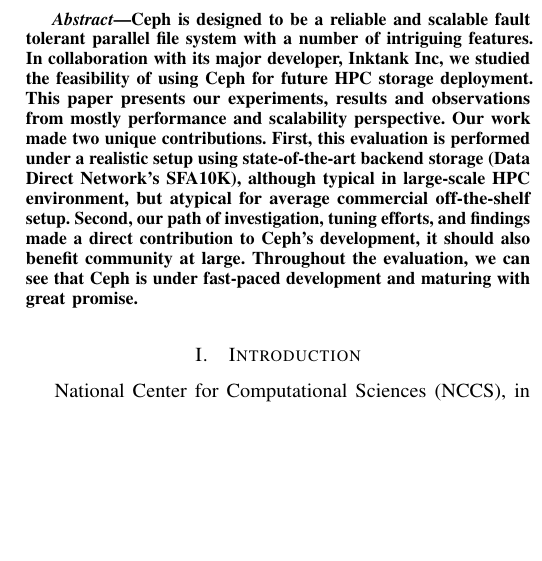
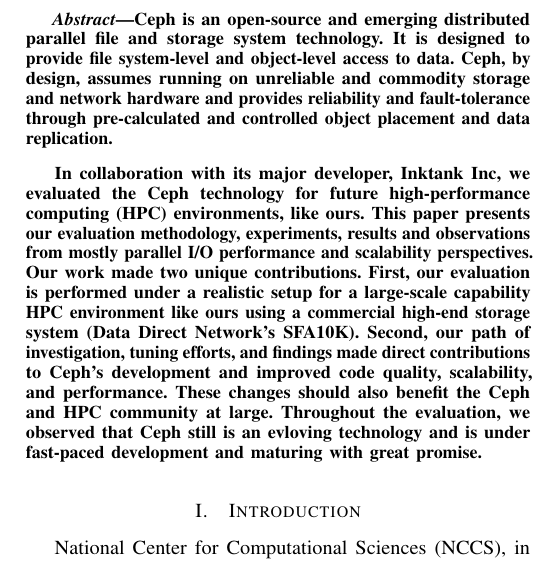
Before and after one commit to fwang2/pdsw12-ceph, a LaTeX paper (paper.tex, which reads abstract.tex): part of one column of page 1 of 8, cut at the place of the change, the shorter picture padded with empty space. Compiled offline with pdfLaTeX.

Commit message:
updated the abstract

```diff
--- a/abstract.tex
+++ b/abstract.tex
@@ -1,16 +1,27 @@
 \begin{abstract}
 
-Ceph is designed to be a reliable and scalable fault tolerant parallel file
-system with a number of intriguing features. In collaboration with its major
-developer, Inktank Inc, we studied the feasibility of using Ceph for future
-HPC storage deployment. This paper presents our experiments, results and
-observations from mostly performance and scalability perspective. Our work
-made two unique contributions. First, this evaluation is performed under a
-realistic setup using state-of-the-art backend storage (Data Direct Network's
-SFA10K),  although typical in large-scale HPC environment, but atypical for
-average commercial off-the-shelf setup.  Second, our path of investigation,
-tuning efforts, and findings made a direct contribution to Ceph's development,
-it should also benefit community at large. Throughout the evaluation, we can
-see that Ceph is under fast-paced development and maturing with great promise.
+%Ceph is designed to be a reliable and scalable fault tolerant parallel file
+%system with a number of intriguing features.
+
+Ceph is an open-source and emerging distributed parallel file and storage
+system technology. It is designed to provide file system-level and object-level
+access to data. Ceph, by design, assumes running on unreliable and commodity
+storage and network hardware and provides reliability and fault-tolerance
+through pre-calculated and controlled object placement and data replication.
+
+In collaboration with its major developer, Inktank Inc, we evaluated the Ceph
+technology for future high-performance computing (HPC) environments, like ours.
+This paper presents our evaluation methodology, experiments, results and
+observations from mostly parallel I/O performance and scalability perspectives.
+Our work made two unique contributions. First, our evaluation is performed
+under a realistic setup for a large-scale capability HPC environment like ours
+using a commercial high-end storage system (Data Direct Network's SFA10K).
+%although typical in large-scale HPC environment, but atypical for average
+%commercial off-the-shelf setup.
+Second, our path of investigation, tuning efforts, and findings made direct
+contributions to Ceph's development and improved code quality, scalability, and
+performance. These changes should also benefit the Ceph and HPC community at
+large. Throughout the evaluation, we observed that Ceph still is an evloving
+technology and is under fast-paced development and maturing with great promise.
 
 \end{abstract}
```
